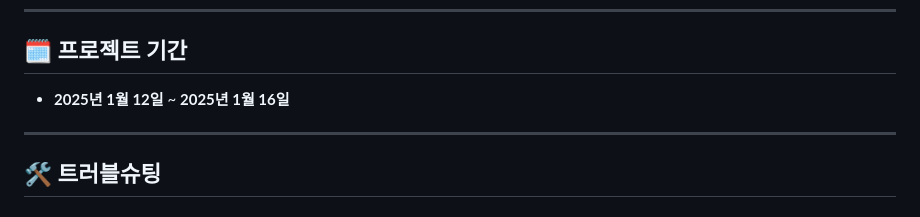
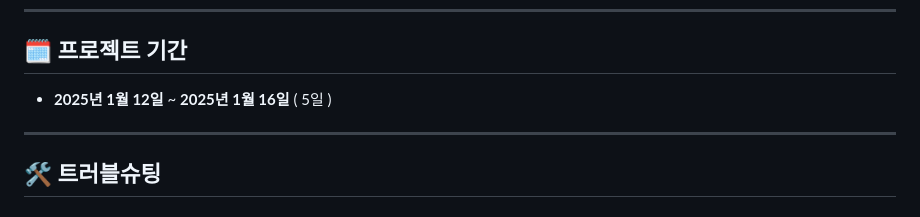
Before and after one commit to Handsol/searchMovie, a Markdown page: README.md, the part around the change. Drawn GitHub-style.

```diff
--- a/README.md
+++ b/README.md
@@ -28,7 +28,7 @@
 ---
 
 ## 🗓️ **프로젝트 기간**
-- **2025년 1월 12일** ~ **2025년 1월 16일**
+- **2025년 1월 12일** ~ **2025년 1월 16일** ( 5일 )
 
 ---
 
```
